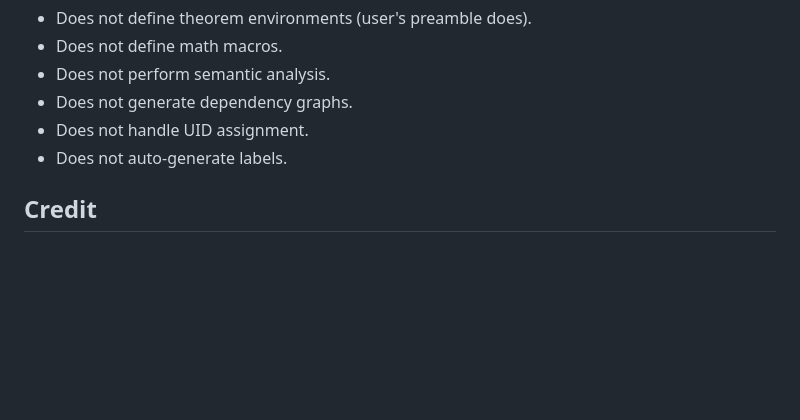
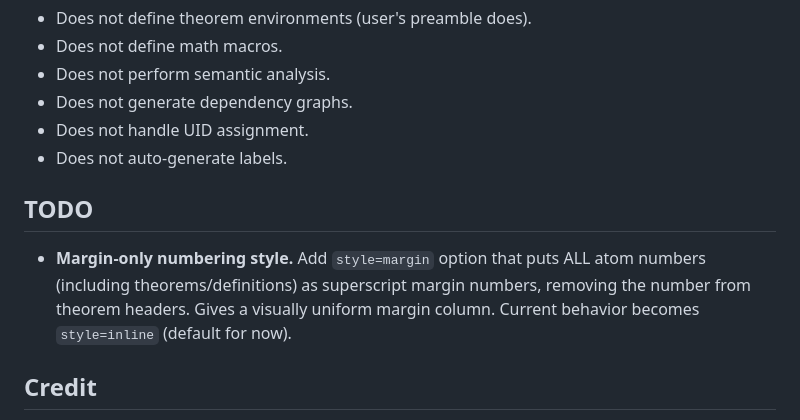
Before and after one commit to tmainiero/codependent, a Markdown page: DESIGN.md, the part around the change. Rendered like a GitHub page; blank space fills up the shorter version.

Commit message:
Add margin-only numbering style to design TODO
Co-Authored-By: Claude Opus 4.6 (1M context) <noreply@anthropic.com>

```diff
--- a/DESIGN.md
+++ b/DESIGN.md
@@ -421,6 +421,14 @@ tools/semtex-sty/
 - Does not handle UID assignment.
 - Does not auto-generate labels.
 
+## TODO
+
+- **Margin-only numbering style.** Add `style=margin` option that
+  puts ALL atom numbers (including theorems/definitions) as
+  superscript margin numbers, removing the number from theorem
+  headers.  Gives a visually uniform margin column.  Current
+  behavior becomes `style=inline` (default for now).
+
 ## Credit
 
 Inspired by Dmitri Pavlov's dpmac (Plain TeX, GNU GPLv3,
```
